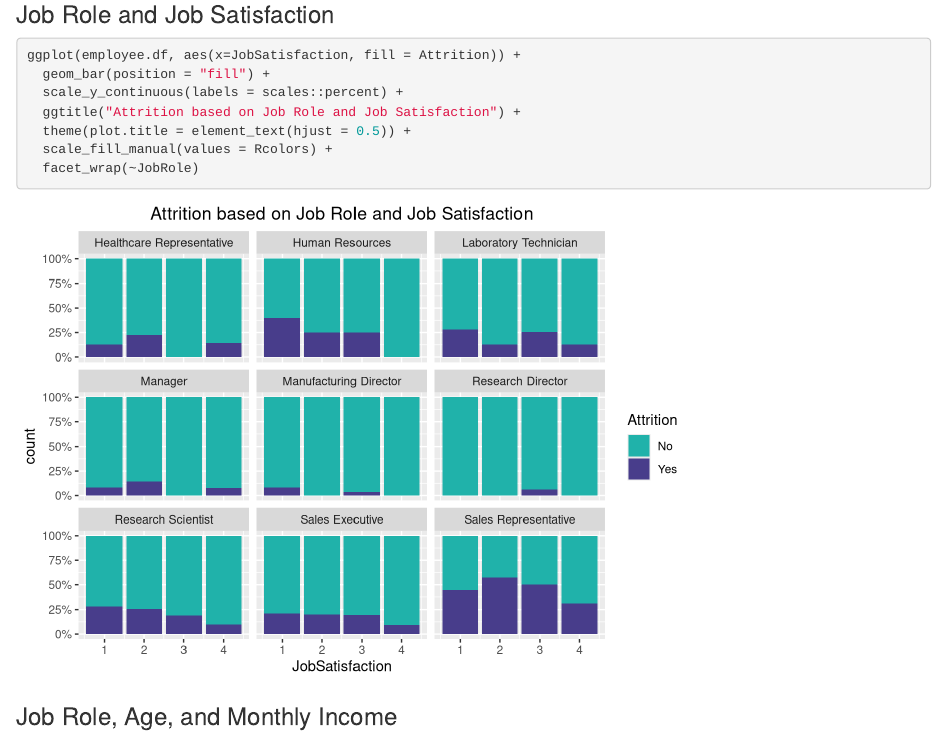
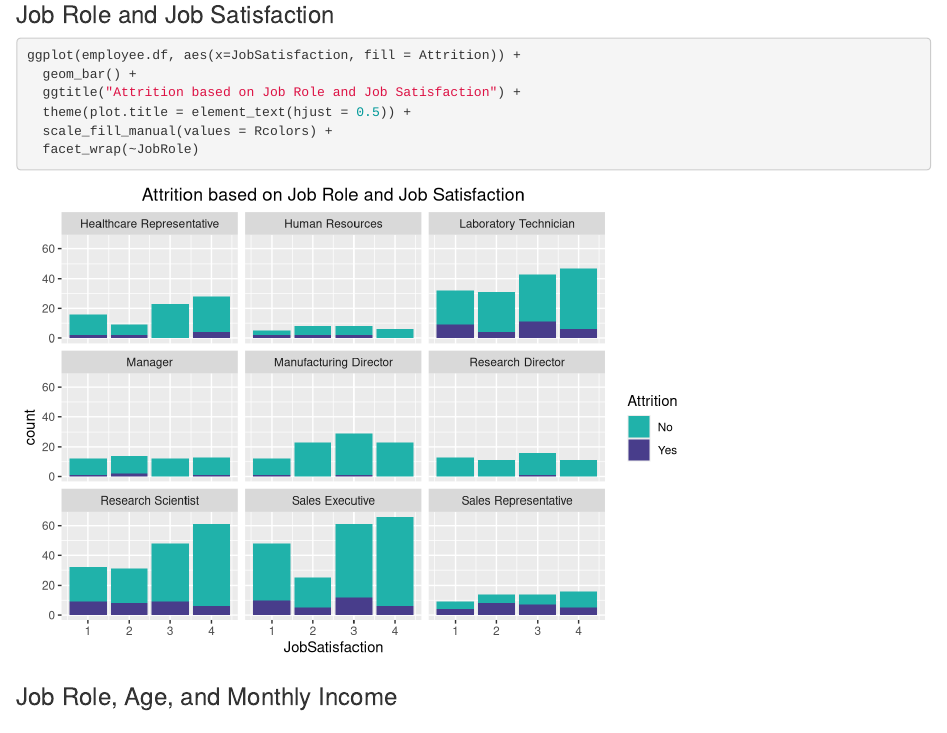
Before and after one commit to GraduateSchoolWork/CaseStudy2_DDS, an R Markdown document (DDS_Project2_Final.Rmd): the page in a window 1100 px wide, from 8500 px down. Rendered offline with R 4.5, knitr and Pandoc, with nearby package versions; some code elsewhere in the file could not run offline.

Commit message:
updated rmd and ppt

````diff
--- a/DDS_Project2_Final.Rmd
+++ b/DDS_Project2_Final.Rmd
@@ -129,8 +129,7 @@ ggplot(employee.df, aes(x=MonthlyIncome, fill = Attrition)) +
 ### Job Role and Job Satisfaction
 ```{r}
 ggplot(employee.df, aes(x=JobSatisfaction, fill = Attrition)) +
-  geom_bar(position = "fill") +
-  scale_y_continuous(labels = scales::percent) +
+  geom_bar() +
   ggtitle("Attrition based on Job Role and Job Satisfaction") +
   theme(plot.title = element_text(hjust = 0.5)) +
   scale_fill_manual(values = Rcolors) +
````
Also changed, not shown: 1 other file.
